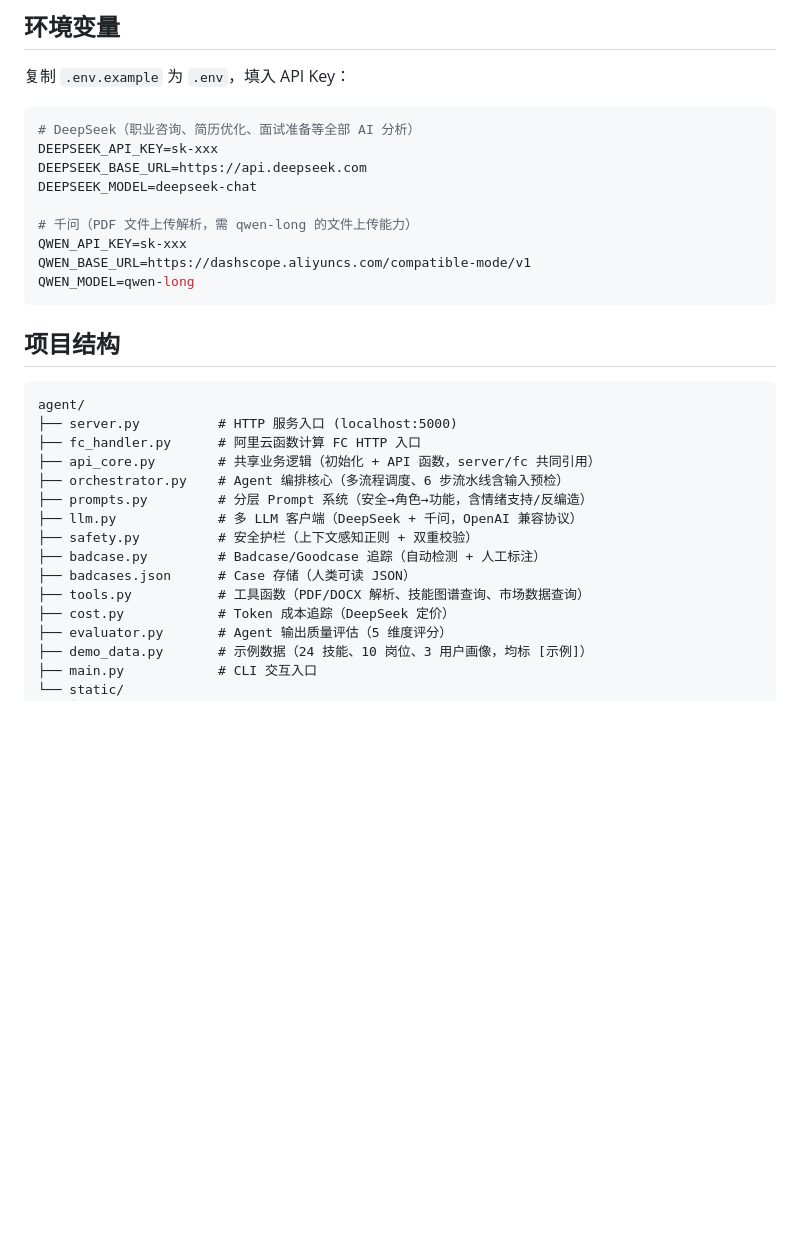
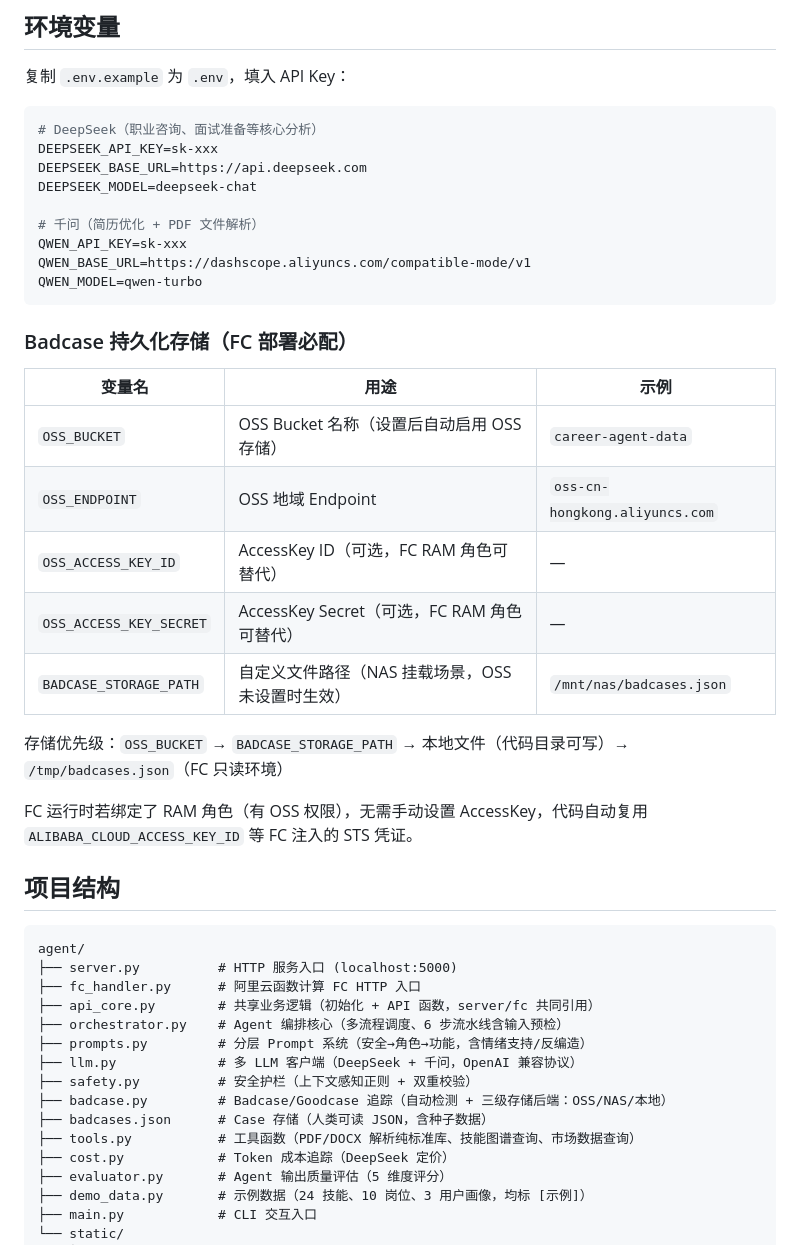
Before and after one commit to maotouyin-lab/work, a Markdown page: README.md, the part around one of its changes. Rendered like a GitHub page; blank space fills up the shorter version.

````diff
--- a/README.md
+++ b/README.md
@@ -53,16 +54,30 @@ python server.py
 复制 `.env.example` 为 `.env`，填入 API Key：
 
 ```env
-# DeepSeek（职业咨询、简历优化、面试准备等全部 AI 分析）
+# DeepSeek（职业咨询、面试准备等核心分析）
 DEEPSEEK_API_KEY=sk-xxx
 DEEPSEEK_BASE_URL=https://api.deepseek.com
 DEEPSEEK_MODEL=deepseek-chat
 
-# 千问（PDF 文件上传解析，需 qwen-long 的文件上传能力）
+# 千问（简历优化 + PDF 文件解析）
 QWEN_API_KEY=sk-xxx
 QWEN_BASE_URL=https://dashscope.aliyuncs.com/compatible-mode/v1
-QWEN_MODEL=qwen-long
+QWEN_MODEL=qwen-turbo
 ```
+
+### Badcase 持久化存储（FC 部署必配）
+
+| 变量名 | 用途 | 示例 |
+|--------|------|------|
+| `OSS_BUCKET` | OSS Bucket 名称（设置后自动启用 OSS 存储） | `career-agent-data` |
+| `OSS_ENDPOINT` | OSS 地域 Endpoint | `oss-cn-hongkong.aliyuncs.com` |
+| `OSS_ACCESS_KEY_ID` | AccessKey ID（可选，FC RAM 角色可替代） | — |
+| `OSS_ACCESS_KEY_SECRET` | AccessKey Secret（可选，FC RAM 角色可替代） | — |
+| `BADCASE_STORAGE_PATH` | 自定义文件路径（NAS 挂载场景，OSS 未设置时生效） | `/mnt/nas/badcases.json` |
+
+存储优先级：`OSS_BUCKET` → `BADCASE_STORAGE_PATH` → 本地文件（代码目录可写）→ `/tmp/badcases.json`（FC 只读环境）
+
+FC 运行时若绑定了 RAM 角色（有 OSS 权限），无需手动设置 AccessKey，代码自动复用 `ALIBABA_CLOUD_ACCESS_KEY_ID` 等 FC 注入的 STS 凭证。
 
 ## 项目结构
 
@@ -75,9 +90,9 @@ agent/
 ├── prompts.py         # 分层 Prompt 系统（安全→角色→功能，含情绪支持/反编造）
 ├── llm.py             # 多 LLM 客户端（DeepSeek + 千问，OpenAI 兼容协议）
 ├── safety.py          # 安全护栏（上下文感知正则 + 双重校验）
-├── badcase.py         # Badcase/Goodcase 追踪（自动检测 + 人工标注）
-├── badcases.json      # Case 存储（人类可读 JSON）
-├── tools.py           # 工具函数（PDF/DOCX 解析、技能图谱查询、市场数据查询）
+├── badcase.py         # Badcase/Goodcase 追踪（自动检测 + 三级存储后端：OSS/NAS/本地）
+├── badcases.json      # Case 存储（人类可读 JSON，含种子数据）
+├── tools.py           # 工具函数（PDF/DOCX 解析纯标准库、技能图谱查询、市场数据查询）
 ├── cost.py            # Token 成本追踪（DeepSeek 定价）
 ├── evaluator.py       # Agent 输出质量评估（5 维度评分）
 ├── demo_data.py       # 示例数据（24 技能、10 岗位、3 用户画像，均标 [示例]）
````
Also changed, not shown: other parts of README.md (+55 -18 lines).
